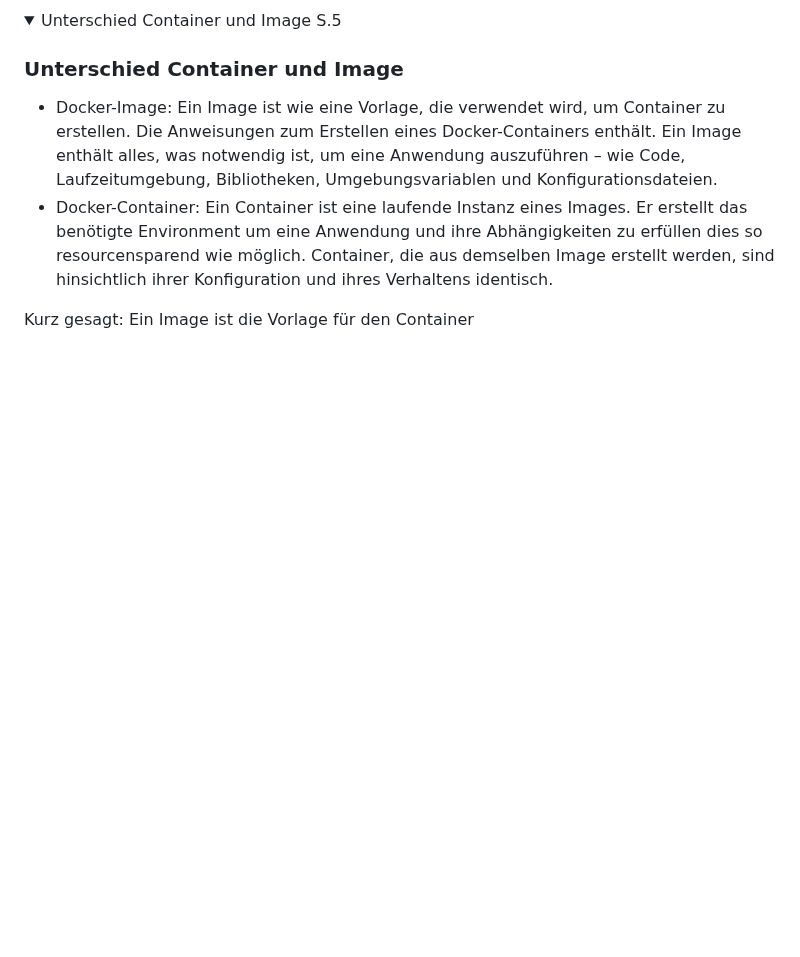
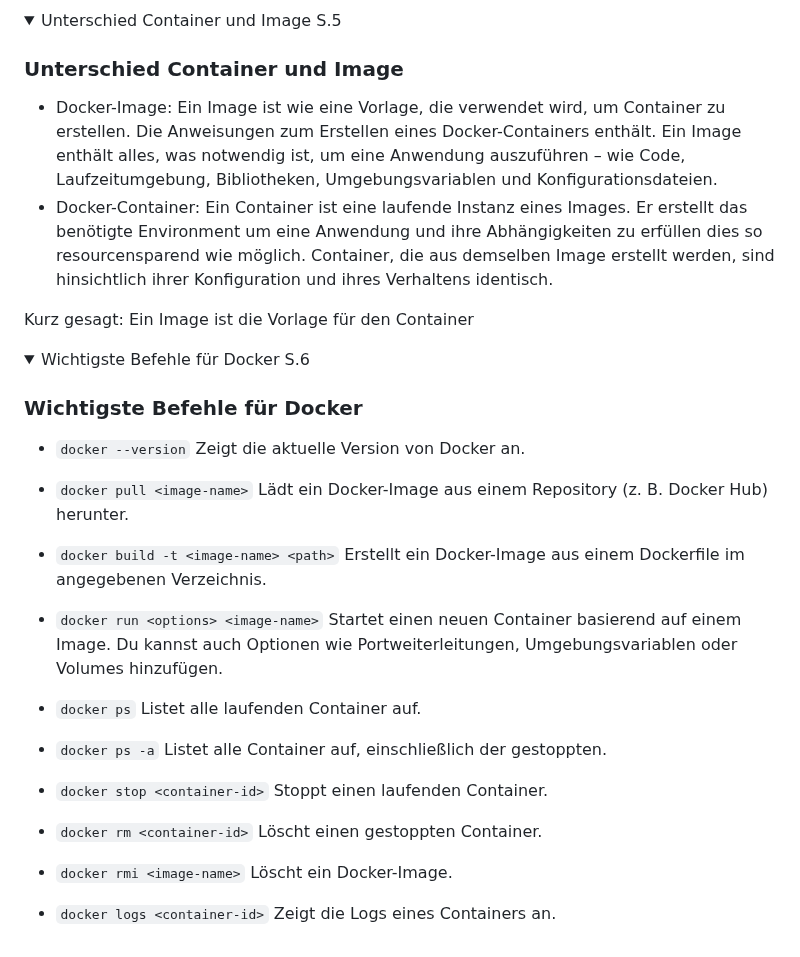
Before and after one commit to Tambinos/M347, a Markdown page: README.md, the part around the change. Drawn GitHub-style; folded sections open; blank space fills up the shorter version.

```diff
--- a/README.md
+++ b/README.md
@@ -54,3 +54,28 @@ Dannach war ich bereits auf meinem Konto eingelogged.
 
 Kurz gesagt: Ein Image ist die Vorlage für den Container
 </details>
+<details>
+<summary>Wichtigste Befehle für Docker S.6</summary>
+<h3>Wichtigste Befehle für Docker</h3>
+
+- `docker --version` Zeigt die aktuelle Version von Docker an.
+
+- `docker pull <image-name>` Lädt ein Docker-Image aus einem Repository (z. B. Docker Hub) herunter.
+
+- `docker build -t <image-name> <path>` Erstellt ein Docker-Image aus einem
+Dockerfile im angegebenen Verzeichnis.
+
+- `docker run <options> <image-name>` Startet einen neuen Container basierend auf einem Image. Du kannst auch Optionen wie Portweiterleitungen, Umgebungsvariablen oder Volumes hinzufügen.
+
+- `docker ps` Listet alle laufenden Container auf.
+
+- `docker ps -a` Listet alle Container auf, einschließlich der gestoppten.
+
+- `docker stop <container-id>` Stoppt einen laufenden Container.
+
+- `docker rm <container-id>` Löscht einen gestoppten Container.
+
+- `docker rmi <image-name>` Löscht ein Docker-Image.
+
+- `docker logs <container-id>` Zeigt die Logs eines Containers an.
+</details>
```
